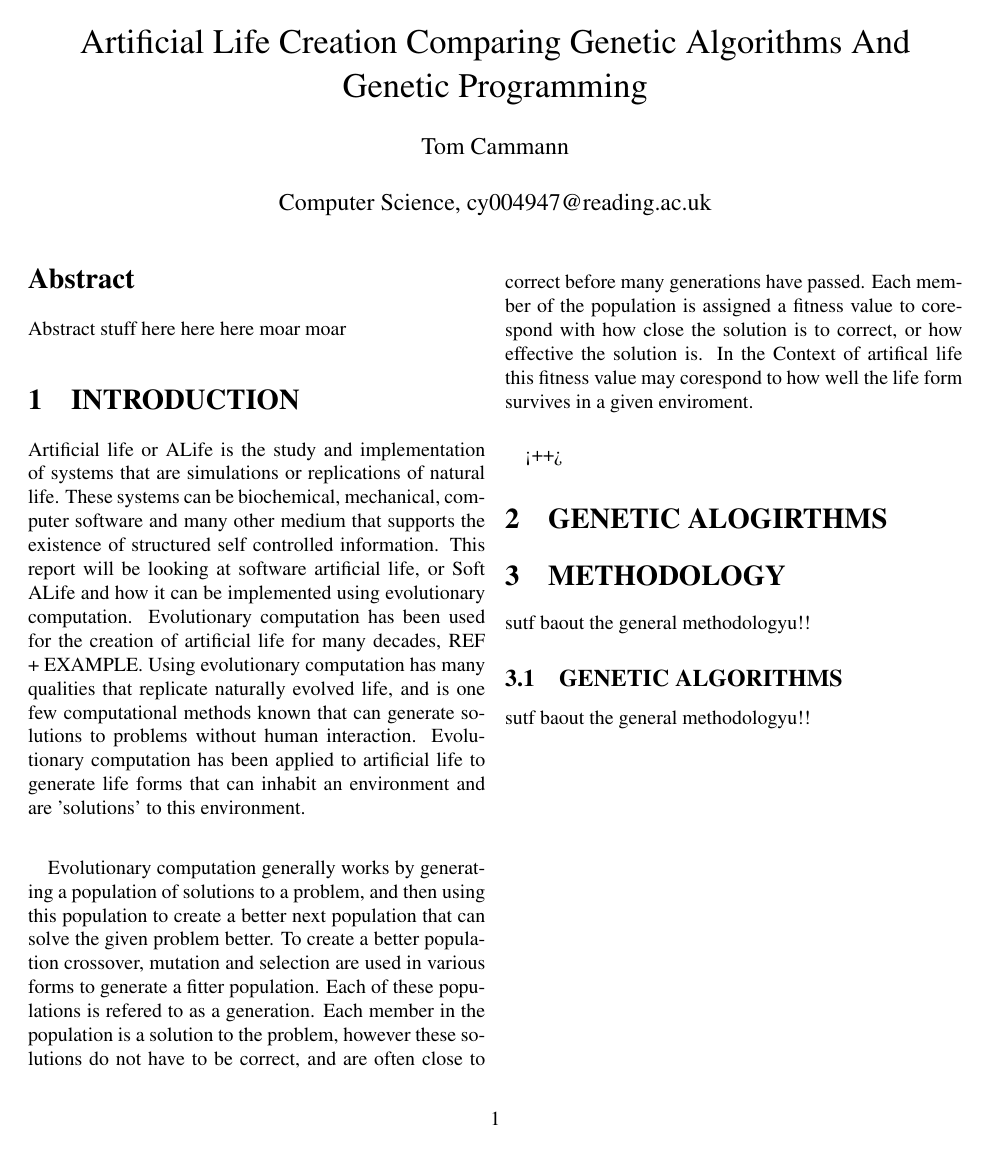
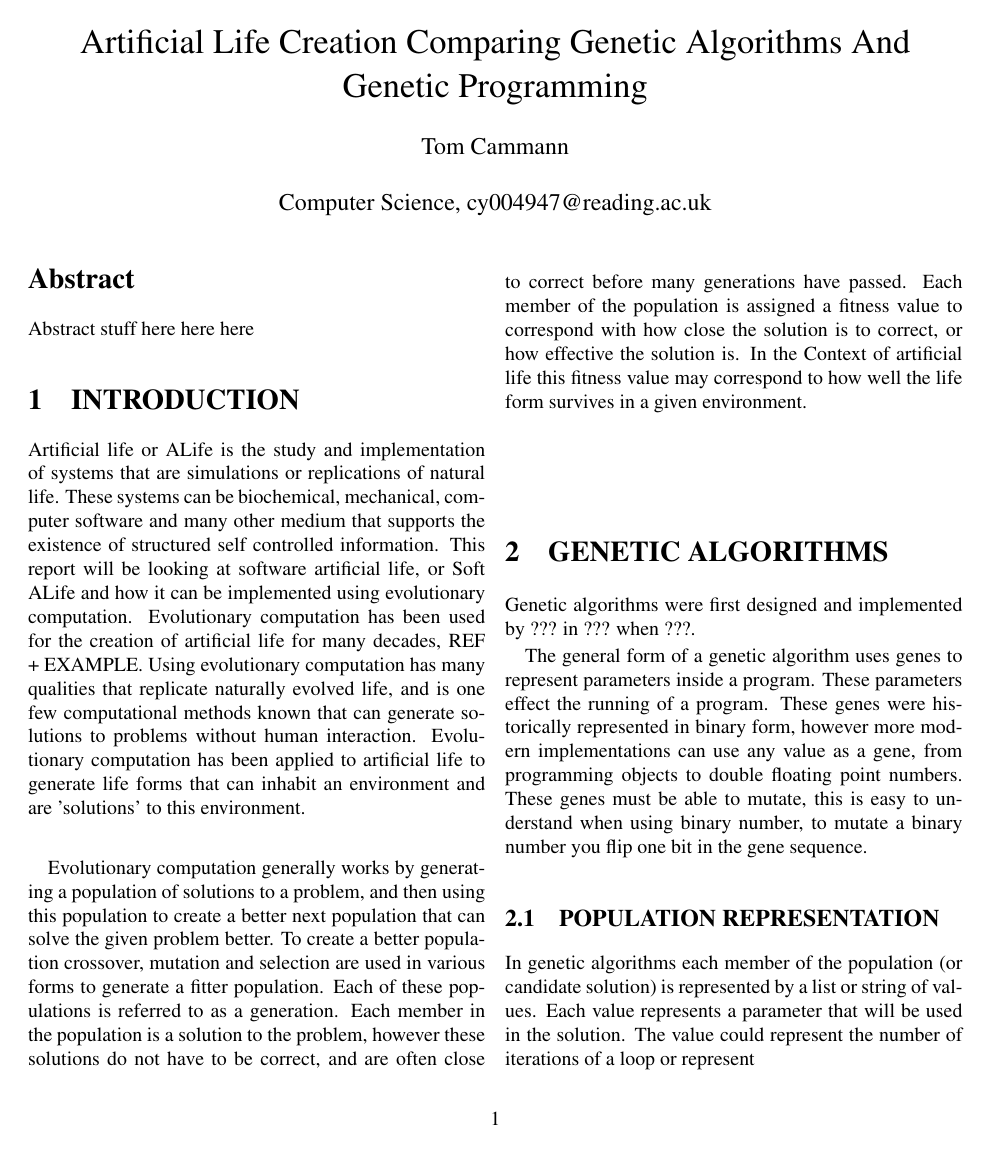
Before and after one commit to takac/dissertation, a LaTeX paper (intro.tex): the whole page before the commit and page 1 of 2 after it. Compiled offline with pdfLaTeX.

Commit message:
Started section genetic algorithms

```diff
--- a/intro.tex
+++ b/intro.tex
@@ -9,8 +9,6 @@ Computer Science, cy004947@reading.ac.uk}
 \begin{abstract}
 
 	Abstract stuff here here here
-	moar
-	moar
 \end{abstract}
 
 
@@ -26,22 +24,32 @@ Evolutionary computation has been applied to artificial life to generate life fo
 \paragraph{}
 Evolutionary computation generally works by generating a population of solutions to a problem, and then using this population to create a better next population that can solve the given problem better.
 To create a better population crossover, mutation and selection are used in various forms to generate a fitter population.
-Each of these populations is refered to as a generation.
+Each of these populations is referred to as a generation.
 Each member in the population is a solution to the problem, however these solutions do not have to be correct, and are often close to correct before many generations have passed.
-Each member of the population is assigned a fitness value to corespond with how close the solution is to correct, or how effective the solution is.
-In the Context of artifical life this fitness value may corespond to how well the life form survives in a given enviroment.
+Each member of the population is assigned a fitness value to correspond with how close the solution is to correct, or how effective the solution is.
+In the Context of artificial life this fitness value may correspond to how well the life form survives in a given environment.
 
-\paragraph{}<++>
+\paragraph{}
 
-\section{GENETIC ALOGIRTHMS}
+\section{GENETIC ALGORITHMS}
 
+Genetic algorithms were first designed and implemented by ??? in ??? when ???.
+
+The general form of a genetic algorithm uses genes to represent parameters inside a program.
+These parameters effect the running of a program.
+These genes were historically represented in binary form, however more modern implementations can use any value as a gene, from programming objects to double floating point numbers.
+These genes must be able to mutate, this is easy to understand when using binary number, to mutate a binary number you flip one bit in the gene sequence.
+
+\subsection{POPULATION REPRESENTATION}
+In genetic algorithms each member of the population (or candidate solution) is represented by a list or string of values. Each value represents a parameter that will be used in the solution. The value could represent the number of iterations of a loop or represent
+
+\subsection{MUTATION}
+In genetic algorithms mutation occurs on a per gene basis. If a mutation for a population member is needed then a gene in that
 
 
 \section{METHODOLOGY}
-sutf baout the general methodologyu!!
 
 \subsection{GENETIC ALGORITHMS}
 
-sutf baout the general methodologyu!!
 
 \end{document}
```
